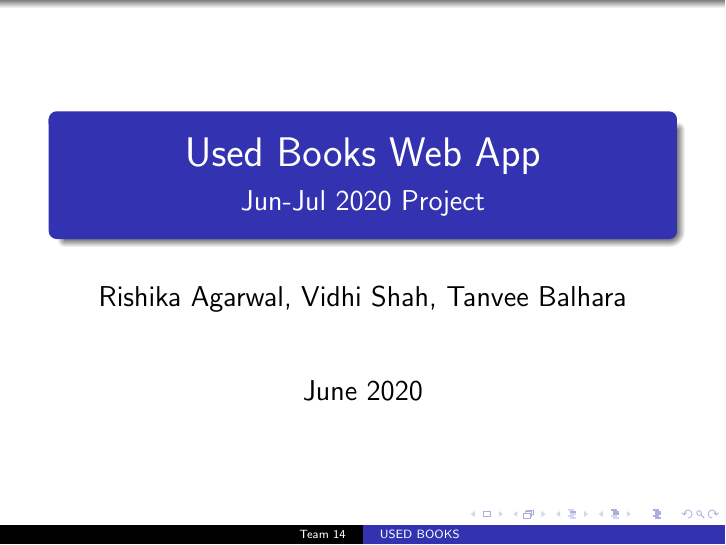
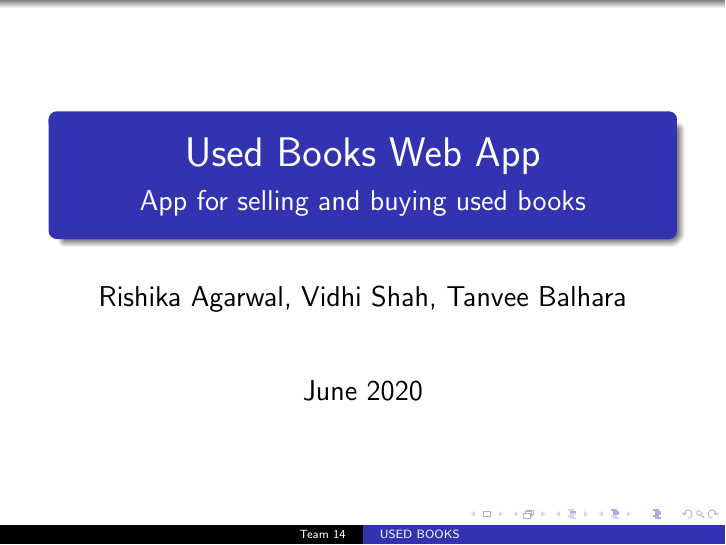
Before and after one commit to tanvee09/Usibuy, LaTeX slides (main.tex): page 1 of 7. Compiled offline with pdfLaTeX.

Commit message:
Updated subtitle

```diff
--- a/main.tex
+++ b/main.tex
@@ -1,7 +1,7 @@
 \documentclass[14pt]{beamer}
 
 \title[USED BOOKS]{Used Books Web App}
-\subtitle{Jun-Jul 2020 Project}
+\subtitle{App for selling and buying used books}
 \author[Team 14]{Rishika Agarwal, Vidhi Shah, Tanvee Balhara}
 \date{June 2020}
 
```
